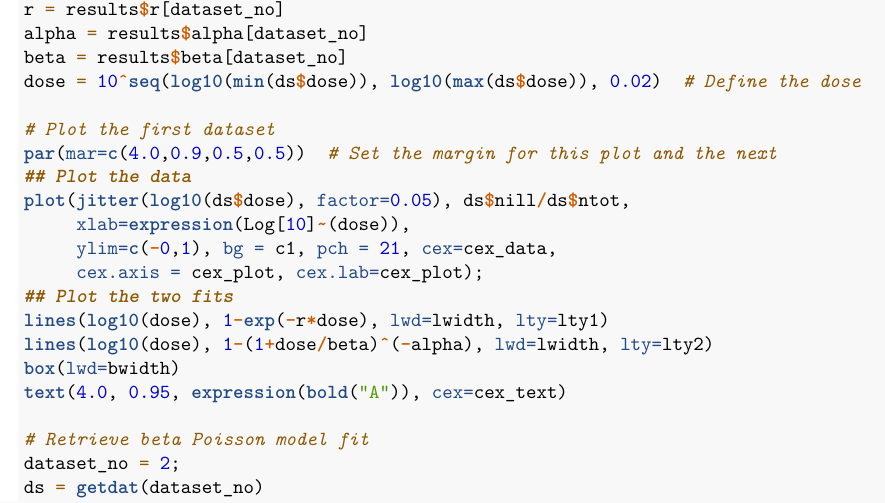
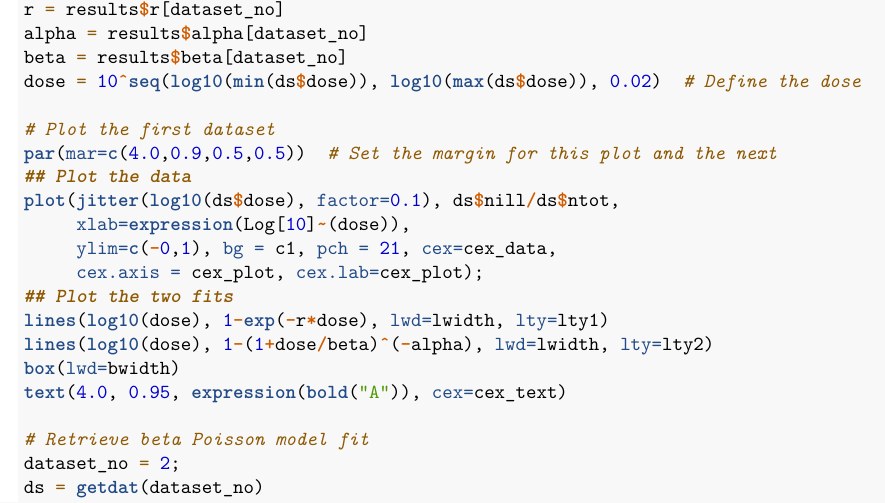
Before and after one commit to JiangLabUCI/AbResistantDoseResponse, an R Markdown document (make_figs.Rmd): part of page 2 of 9, cut so that both start at the same text. Rendered offline with R 4.5, knitr and Pandoc, then LaTeX, with nearby package versions.

Commit message:
CHANGE: Increase jitter in fit figure, update fig
- Figure was updated after the underlying data file (`fit.Rda`) changed
- This file changed because of adding Cochran Armitage trend test
and chi squared metric
- Also increased the jitter in figure to highlight two data points at
1e4 dose in panel A

```diff
--- a/make_figs.Rmd
+++ b/make_figs.Rmd
@@ -73,7 +73,7 @@ dose = 10^seq(log10(min(ds$dose)), log10(max(ds$dose)), 0.02)  # Define the dose
 # Plot the first dataset
 par(mar=c(4.0,0.9,0.5,0.5))  # Set the margin for this plot and the next
 ## Plot the data
-plot(jitter(log10(ds$dose), factor=0.05), ds$nill/ds$ntot,
+plot(jitter(log10(ds$dose), factor=0.1), ds$nill/ds$ntot,
      xlab=expression(Log[10]~(dose)),
      ylim=c(-0,1), bg = c1, pch = 21, cex=cex_data,
      cex.axis = cex_plot, cex.lab=cex_plot);
```
Also changed, not shown: images/fit_both.pdf, results/fit.Rda.
